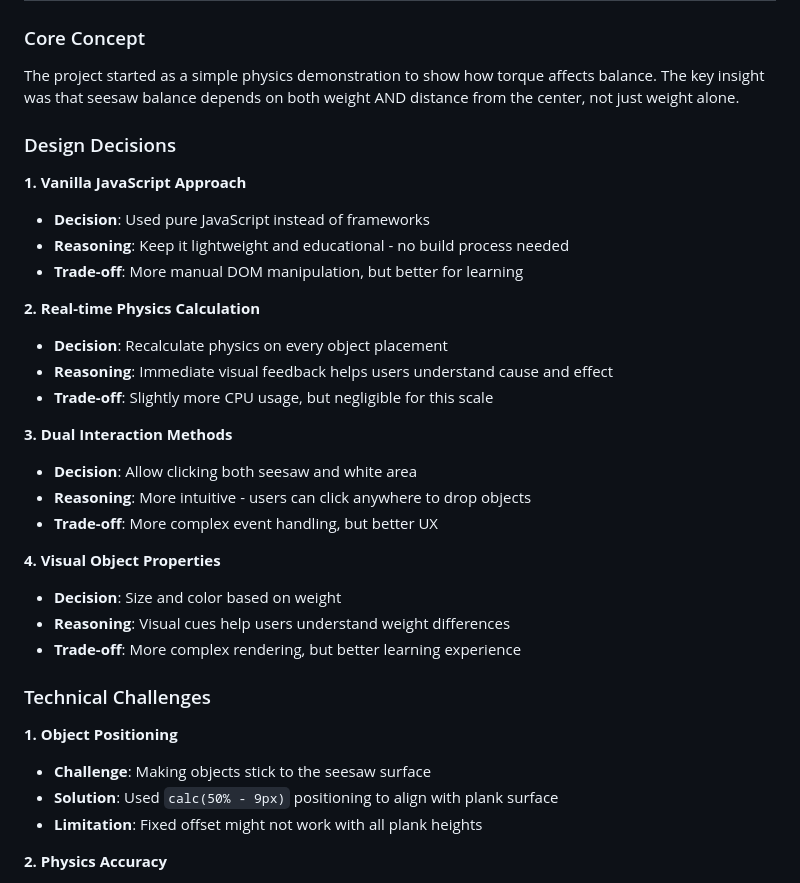
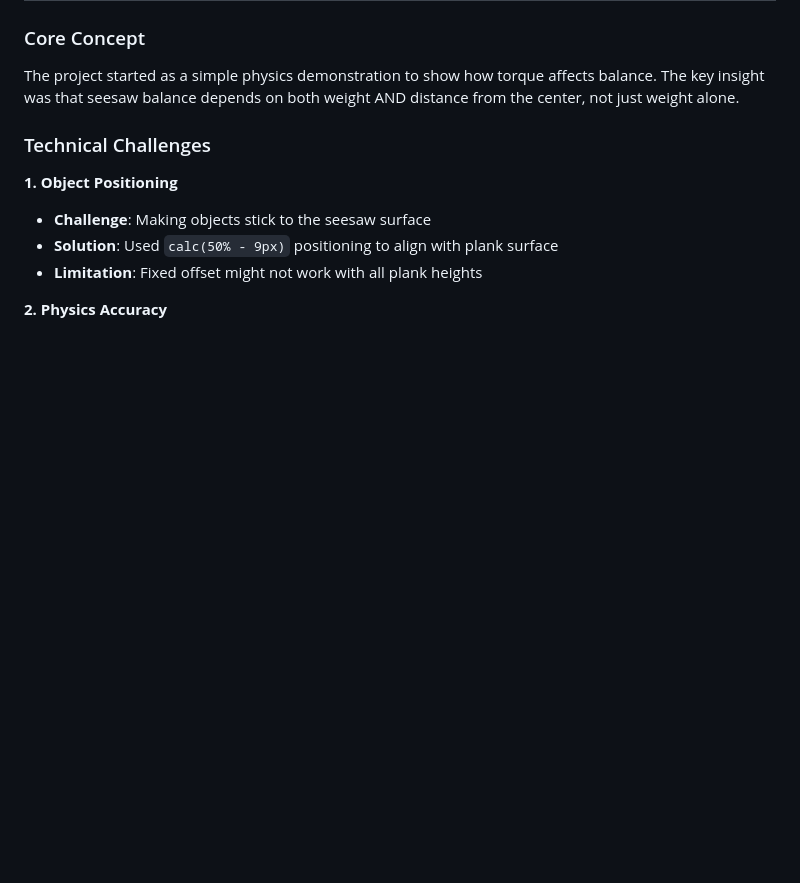
Before and after one commit to SudeCat/seesaw-simulation, a Markdown page: README.md, the part around the change printed below. Drawn GitHub-style; blank space fills up the shorter version.

```diff
--- a/README.md
+++ b/README.md
@@ -56,27 +56,6 @@ seesaw-simulation/
 ### Core Concept
 The project started as a simple physics demonstration to show how torque affects balance. The key insight was that seesaw balance depends on both weight AND distance from the center, not just weight alone.
 
-### Design Decisions
-
-**1. Vanilla JavaScript Approach**
-- **Decision**: Used pure JavaScript instead of frameworks
-- **Reasoning**: Keep it lightweight and educational - no build process needed
-- **Trade-off**: More manual DOM manipulation, but better for learning
-
-**2. Real-time Physics Calculation**
-- **Decision**: Recalculate physics on every object placement
-- **Reasoning**: Immediate visual feedback helps users understand cause and effect
-- **Trade-off**: Slightly more CPU usage, but negligible for this scale
-
-**3. Dual Interaction Methods**
-- **Decision**: Allow clicking both seesaw and white area
-- **Reasoning**: More intuitive - users can click anywhere to drop objects
-- **Trade-off**: More complex event handling, but better UX
-
-**4. Visual Object Properties**
-- **Decision**: Size and color based on weight
-- **Reasoning**: Visual cues help users understand weight differences
-- **Trade-off**: More complex rendering, but better learning experience
 
 ### Technical Challenges
 
```
Also changed, not shown: other parts of README.md (+6 -25 lines).
